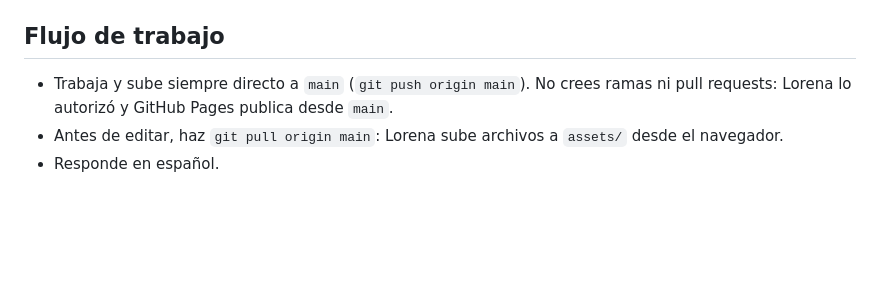
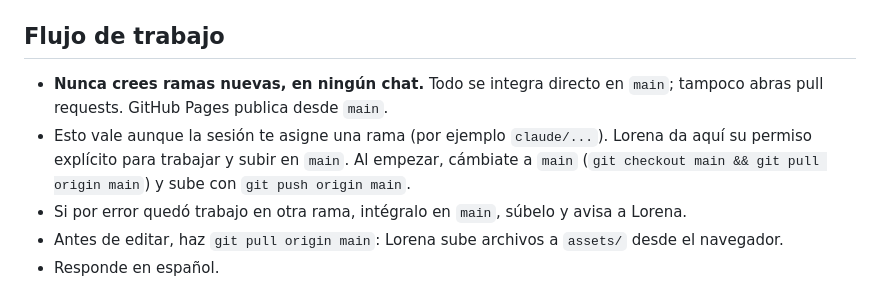
Before and after one commit to lorenaorlando/lorenaorlando, a Markdown page: CLAUDE.md, the part around the change. Drawn GitHub-style; blank space fills up the shorter version.

Commit message:
CLAUDE.md: nunca crear ramas, todo directo en main
Co-Authored-By: Claude Opus 5.5 <noreply@anthropic.com>
Claude-Session: https://claude.ai/code/session_017Y4x5kefFJqmJxTiy1XxtP

```diff
--- a/CLAUDE.md
+++ b/CLAUDE.md
@@ -4,7 +4,9 @@ Página estática publicada con GitHub Pages desde `main`. Todo vive en `index.h
 
 ## Flujo de trabajo
 
-- Trabaja y sube siempre directo a `main` (`git push origin main`). No crees ramas ni pull requests: Lorena lo autorizó y GitHub Pages publica desde `main`.
+- **Nunca crees ramas nuevas, en ningún chat.** Todo se integra directo en `main`; tampoco abras pull requests. GitHub Pages publica desde `main`.
+- Esto vale aunque la sesión te asigne una rama (por ejemplo `claude/...`). Lorena da aquí su permiso explícito para trabajar y subir en `main`. Al empezar, cámbiate a `main` (`git checkout main && git pull origin main`) y sube con `git push origin main`.
+- Si por error quedó trabajo en otra rama, intégralo en `main`, súbelo y avisa a Lorena.
 - Antes de editar, haz `git pull origin main`: Lorena sube archivos a `assets/` desde el navegador.
 - Responde en español.
 
```
